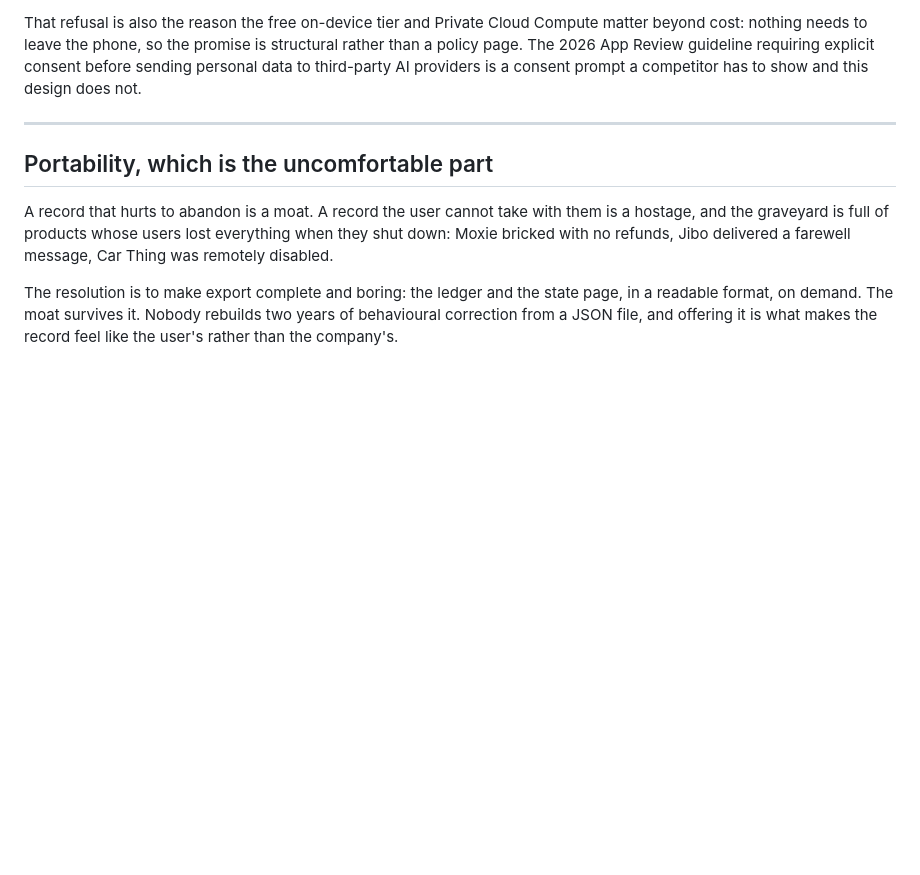
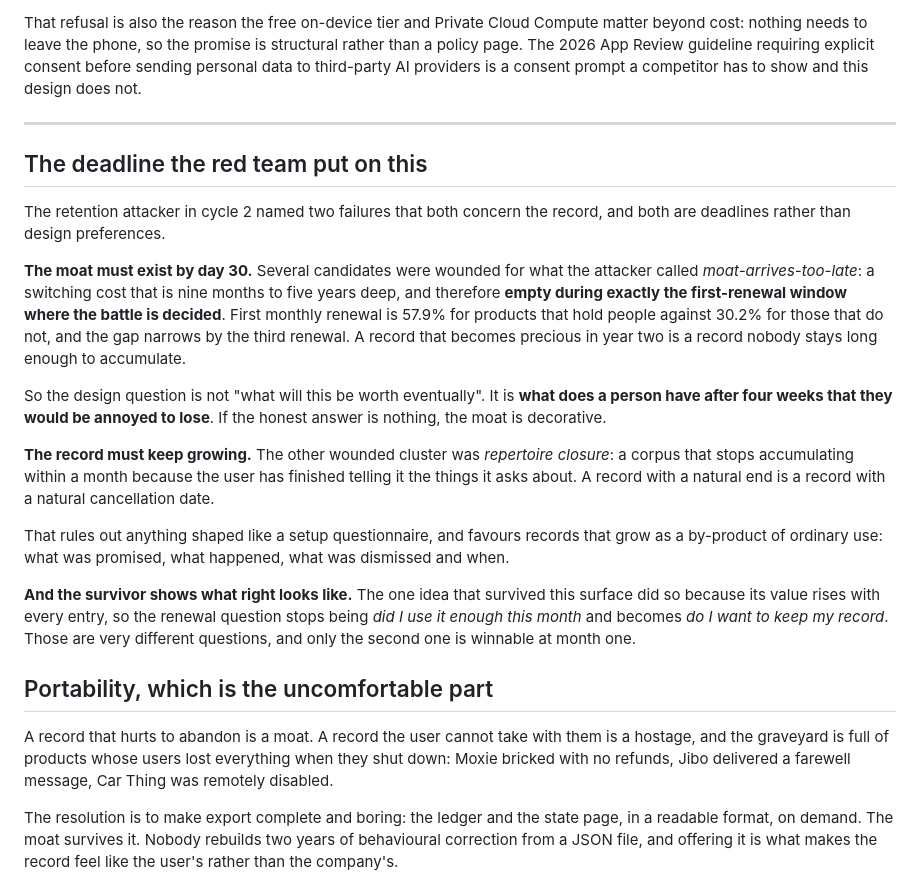
Before and after one commit to ManasReddy1/OligoVoid, a Markdown page: founder-os/docs/09-memory-model.md, the part around the change. GitHub-like rendering; blank space fills up the shorter version.

Commit message:
docs(founder-os): the red team put a 30-day deadline on the moat
Two failures the retention attacker named, both deadlines rather than
preferences.

The moat must exist by day 30. Several candidates were wounded for a switching
cost nine months to five years deep, which is empty during exactly the
first-renewal window where churn is decided. A record that becomes precious in
year two is one nobody stays to accumulate.

And the record must keep growing. A corpus that stops accumulating within a
month, because the user has finished telling it what it asks about, has a
natural cancellation date. That rules out anything shaped like a setup
questionnaire.

The surviving idea on that surface shows the target: value rises with every
entry, so the renewal question stops being whether you used it enough and
becomes whether you want to keep your record. Only the second is winnable at
month one.

Co-Authored-By: Claude Opus 5 <noreply@anthropic.com>
Claude-Session: https://claude.ai/code/session_01UtD97vXzzq7zACYPLGFDsY

```diff
--- a/founder-os/docs/09-memory-model.md
+++ b/founder-os/docs/09-memory-model.md
@@ -107,6 +107,38 @@ consent prompt a competitor has to show and this design does not.
 
 ---
 
+## The deadline the red team put on this
+
+The retention attacker in cycle 2 named two failures that both concern the
+record, and both are deadlines rather than design preferences.
+
+**The moat must exist by day 30.** Several candidates were wounded for what the
+attacker called *moat-arrives-too-late*: a switching cost that is nine months
+to five years deep, and therefore **empty during exactly the first-renewal
+window where the battle is decided**. First monthly renewal is 57.9% for
+products that hold people against 30.2% for those that do not, and the gap
+narrows by the third renewal. A record that becomes precious in year two is a
+record nobody stays long enough to accumulate.
+
+So the design question is not "what will this be worth eventually". It is
+**what does a person have after four weeks that they would be annoyed to
+lose**. If the honest answer is nothing, the moat is decorative.
+
+**The record must keep growing.** The other wounded cluster was
+*repertoire closure*: a corpus that stops accumulating within a month because
+the user has finished telling it the things it asks about. A record with a
+natural end is a record with a natural cancellation date.
+
+That rules out anything shaped like a setup questionnaire, and favours records
+that grow as a by-product of ordinary use: what was promised, what happened,
+what was dismissed and when.
+
+**And the survivor shows what right looks like.** The one idea that survived
+this surface did so because its value rises with every entry, so the renewal
+question stops being *did I use it enough this month* and becomes *do I want to
+keep my record*. Those are very different questions, and only the second one is
+winnable at month one.
+
 ## Portability, which is the uncomfortable part
 
 A record that hurts to abandon is a moat. A record the user cannot take with
```
